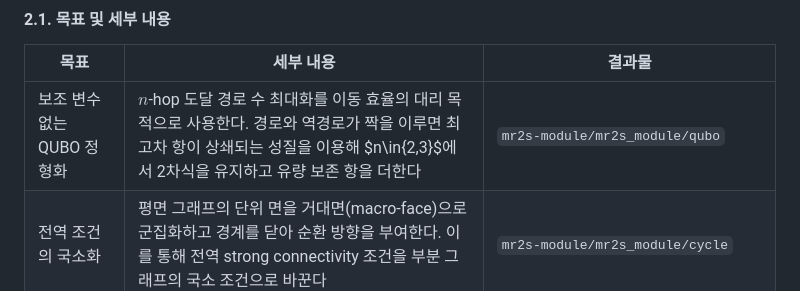
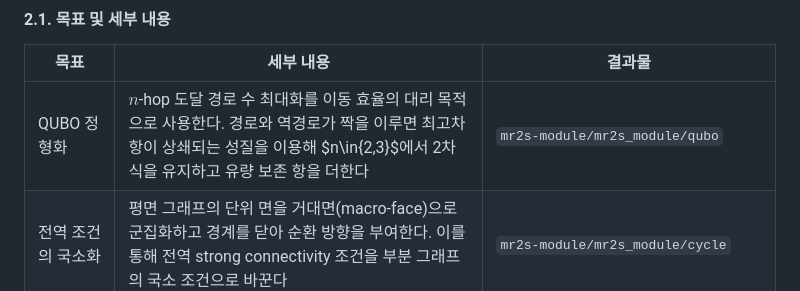
Before and after one commit to pnucse-capstone2026/capstone-2026-team-36, a Markdown page: README.md, the part around the change. Rendered like a GitHub page.

Commit message:
docs: 2.1 목표 이름을 QUBO 정형화 로 줄인다
보조 변수를 쓰지 않는다는 점은 세부 내용 칸에서 2차식 유지로 이미 말하고
있고, 2.2 차별성 표가 기존 방식과 나란히 놓고 설명한다.

Co-Authored-By: Claude Opus 5 (1M context) <noreply@anthropic.com>

```diff
--- a/README.md
+++ b/README.md
@@ -28,7 +28,7 @@
 
 | 목표 | 세부 내용 | 결과물 |
 | --- | --- | --- |
-| 보조 변수 없는 QUBO 정형화 | $n$-hop 도달 경로 수 최대화를 이동 효율의 대리 목적으로 사용한다. 경로와 역경로가 짝을 이루면 최고차 항이 상쇄되는 성질을 이용해 $n\in\{2,3\}$에서 2차식을 유지하고 유량 보존 항을 더한다 | `mr2s-module/mr2s_module/qubo` |
+| QUBO 정형화 | $n$-hop 도달 경로 수 최대화를 이동 효율의 대리 목적으로 사용한다. 경로와 역경로가 짝을 이루면 최고차 항이 상쇄되는 성질을 이용해 $n\in\{2,3\}$에서 2차식을 유지하고 유량 보존 항을 더한다 | `mr2s-module/mr2s_module/qubo` |
 | 전역 조건의 국소화 | 평면 그래프의 단위 면을 거대면(macro-face)으로 군집화하고 경계를 닫아 순환 방향을 부여한다. 이를 통해 전역 strong connectivity 조건을 부분 그래프의 국소 조건으로 바꾼다 | `mr2s-module/mr2s_module/cycle` |
 | 하드웨어 탑재 최적화 | degeneracy 판정으로 분할 수 $k$를 이분 탐색하고, 차수 2 체인을 초간선으로 축약해 Pegasus $P_{16}$에 올릴 수 있는 크기로 줄인다 | `mr2s_module/reduction`, `mr2s_module/solver/partition` |
 | 서비스화와 검증 | 최적화 기능을 HTTP API로 제공하고, 디지털 트윈 군중 시뮬레이션으로 방향화 결과를 동적으로 검증한다 | `mr2s-backend`, `mr2s-frontend`, `twin-world` |
```
